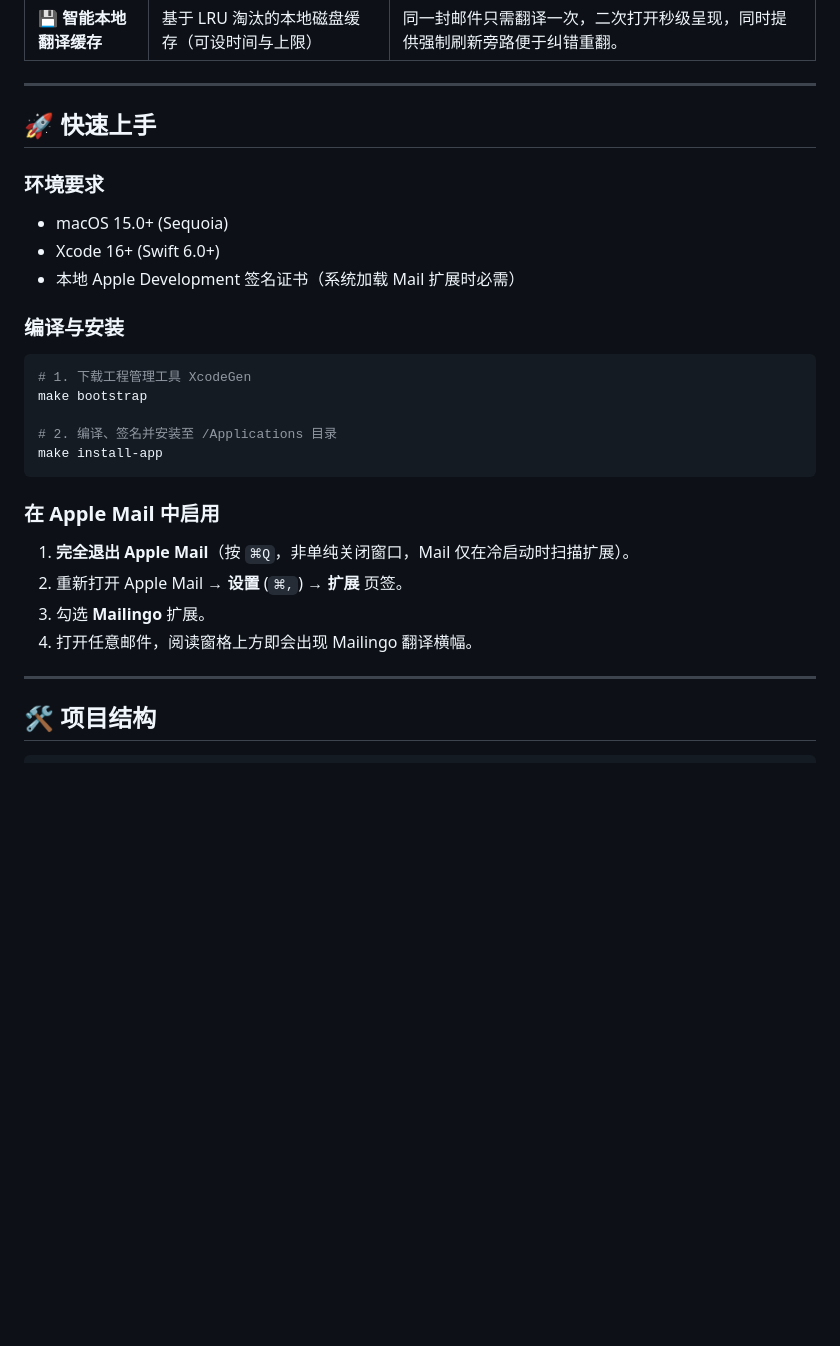
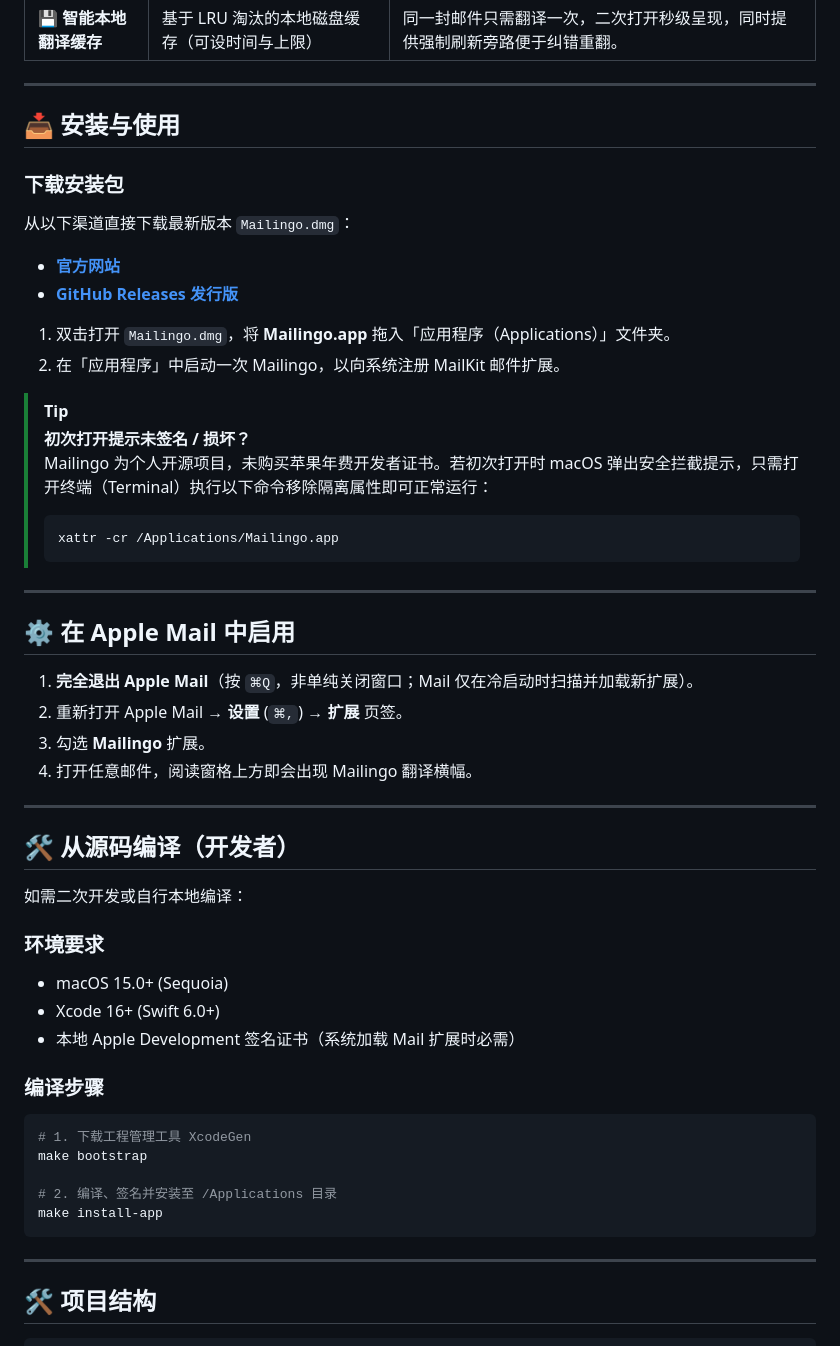
Before and after one commit to hexwarrior6/mailingo, a Markdown page: README_zh-hans.md, the part around the change. Rendered like a GitHub page; blank space fills up the shorter version.

````diff
--- a/README_zh-hans.md
+++ b/README_zh-hans.md
@@ -46,7 +46,38 @@
 
 ---
 
-## 🚀 快速上手
+## 📥 安装与使用
+
+### 下载安装包
+
+从以下渠道直接下载最新版本 `Mailingo.dmg`：
+- **[官方网站](https://hexwarrior6.github.io/mailingo/)**
+- **[GitHub Releases 发行版](https://github.com/hexwarrior6/mailingo/releases)**
+
+1. 双击打开 `Mailingo.dmg`，将 **Mailingo.app** 拖入「应用程序（Applications）」文件夹。
+2. 在「应用程序」中启动一次 Mailingo，以向系统注册 MailKit 邮件扩展。
+
+> [!TIP]
+> **初次打开提示未签名 / 损坏？**
+> Mailingo 为个人开源项目，未购买苹果年费开发者证书。若初次打开时 macOS 弹出安全拦截提示，只需打开终端（Terminal）执行以下命令移除隔离属性即可正常运行：
+> ```bash
+> xattr -cr /Applications/Mailingo.app
+> ```
+
+---
+
+## ⚙️ 在 Apple Mail 中启用
+
+1. **完全退出 Apple Mail**（按 `⌘Q`，非单纯关闭窗口；Mail 仅在冷启动时扫描并加载新扩展）。
+2. 重新打开 Apple Mail → **设置** (`⌘,`) → **扩展** 页签。
+3. 勾选 **Mailingo** 扩展。
+4. 打开任意邮件，阅读窗格上方即会出现 Mailingo 翻译横幅。
+
+---
+
+## 🛠️ 从源码编译（开发者）
+
+如需二次开发或自行本地编译：
 
 ### 环境要求
 
@@ -54,7 +85,7 @@
 - Xcode 16+ (Swift 6.0+)
 - 本地 Apple Development 签名证书（系统加载 Mail 扩展时必需）
 
-### 编译与安装
+### 编译步骤
 
 ```bash
 # 1. 下载工程管理工具 XcodeGen
@@ -63,13 +94,6 @@ make bootstrap
 # 2. 编译、签名并安装至 /Applications 目录
 make install-app
 ```
-
-### 在 Apple Mail 中启用
-
-1. **完全退出 Apple Mail**（按 `⌘Q`，非单纯关闭窗口，Mail 仅在冷启动时扫描扩展）。
-2. 重新打开 Apple Mail → **设置** (`⌘,`) → **扩展** 页签。
-3. 勾选 **Mailingo** 扩展。
-4. 打开任意邮件，阅读窗格上方即会出现 Mailingo 翻译横幅。
 
 ---
 
````
Also changed, not shown: README.md (+36 -12 lines).
